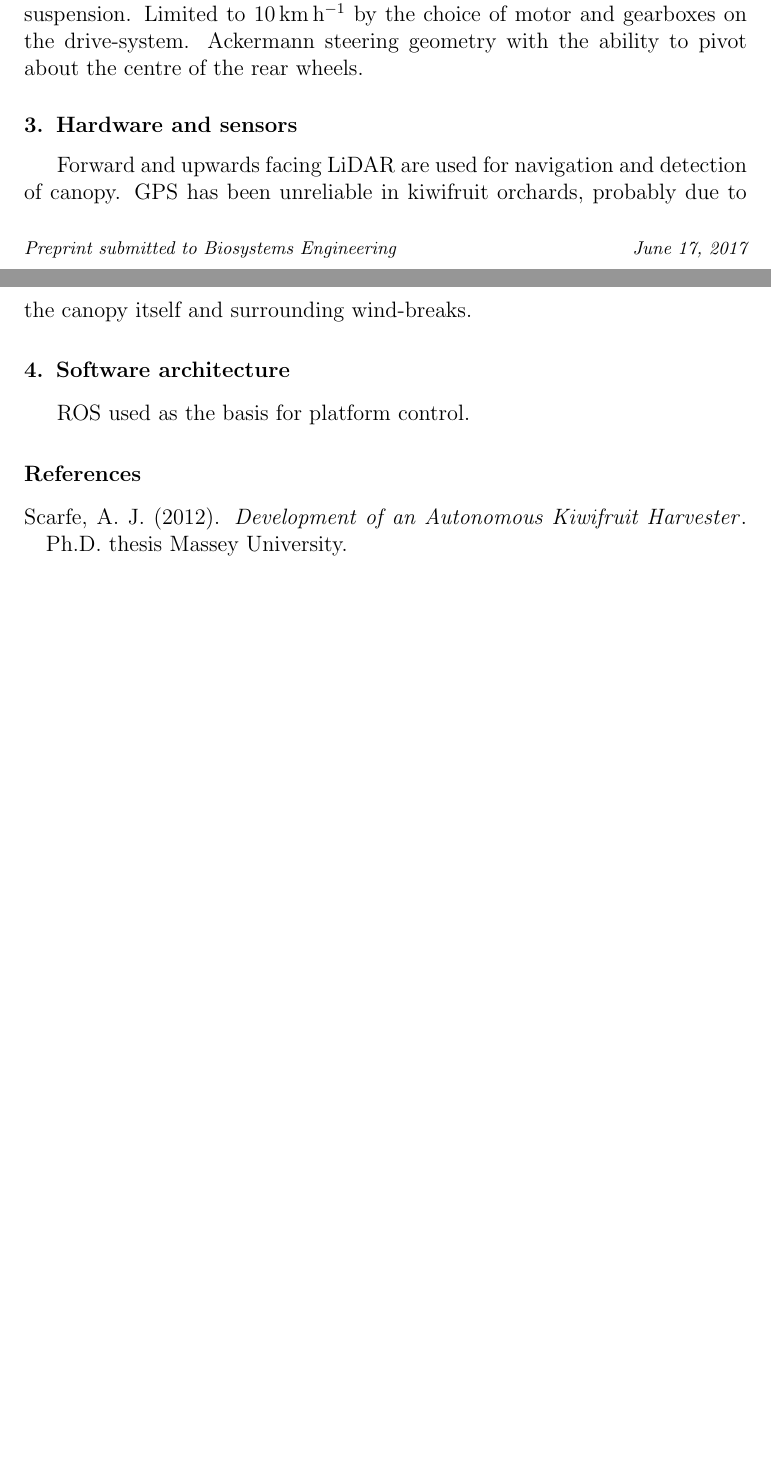
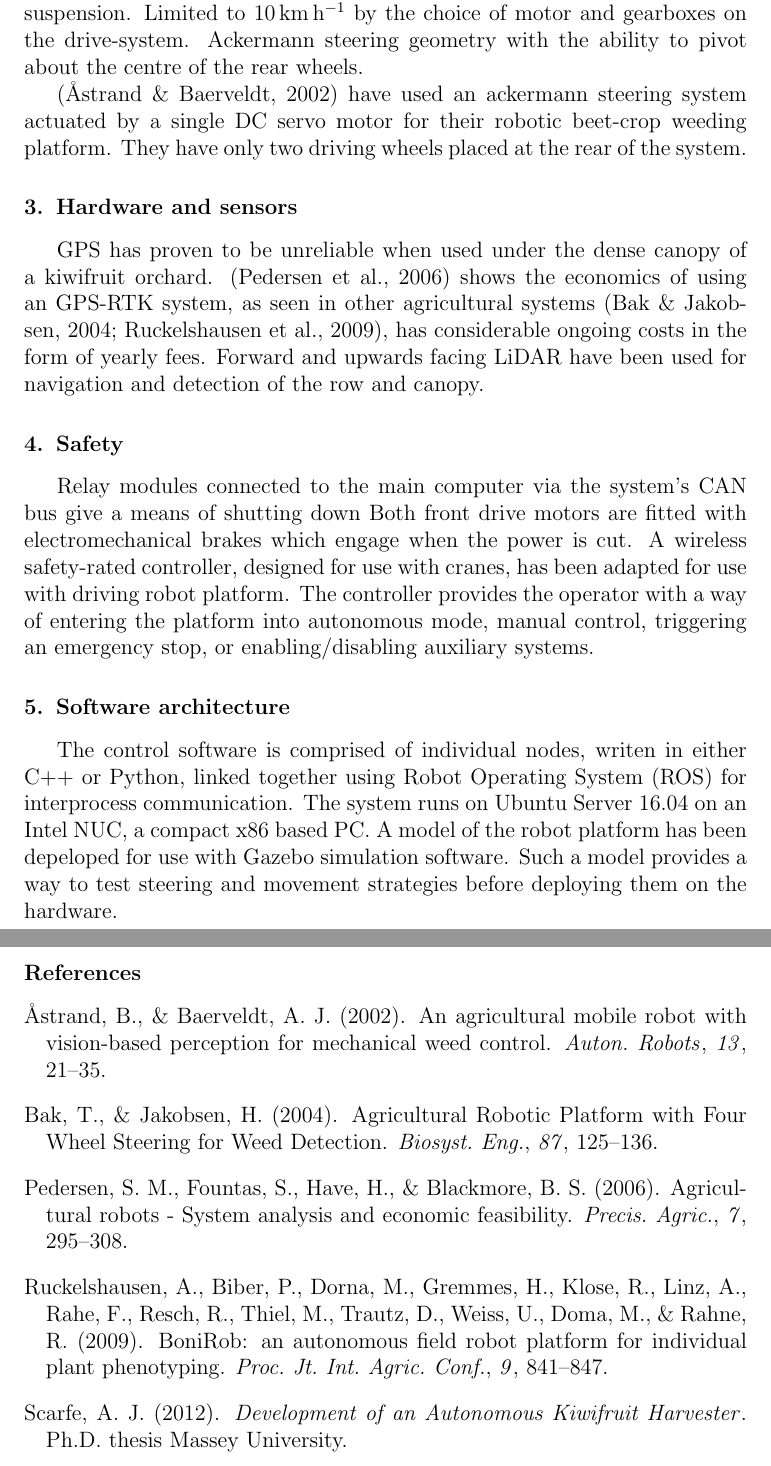
Before and after one commit to MarkHedleyJones/paper_autonomousPlatform, a LaTeX paper (elsarticle-template-5-harv.tex): two parts of pages 1 and 2 of 2 before the commit and two parts of pages 2 and 3 of 3 after it, joined at a grey line, cut so that both start at the same text, the shorter picture padded with empty space. Compiled offline with pdfLaTeX.

Commit message:
Removed generated files, updated map, added some text

```diff
--- a/elsarticle-template-5-harv.tex
+++ b/elsarticle-template-5-harv.tex
@@ -154,14 +160,32 @@ Pivoting front axle used to maintain three points of contact at all times; no su
 Limited to \SI{10}{\kilo\meter\per\hour} by the choice of motor and gearboxes on the drive-system.
 Ackermann steering geometry with the ability to pivot about the centre of the rear wheels.
 
+\citep{Astrand2002} have used an ackermann steering system actuated by a single DC servo motor for their robotic beet-crop weeding platform. They have only two driving wheels placed at the rear of the system.
+
+
+
 \section{Hardware and sensors}
 \label{sect:hardware}
-Forward and upwards facing LiDAR are used for navigation and detection of canopy.
-GPS has been unreliable in kiwifruit orchards, probably due to the canopy itself and surrounding wind-breaks.
+GPS has proven to be unreliable when used under the dense canopy of a kiwifruit orchard.
+\citep{Pedersen2006} shows the economics of using an GPS-RTK system, as seen in other agricultural systems \citep{Bak2004,Ruckelshausen2009}, has considerable ongoing costs in the form of yearly fees.
+Forward and upwards facing LiDAR have been used for navigation and detection of the row and canopy.
+
+
+
+
+\section{Safety}
+Relay modules connected to the main computer via the system's CAN bus give a means of shutting down
+Both front drive motors are fitted with electromechanical brakes which engage when the power is cut.
+A wireless safety-rated controller, designed for use with cranes, has been adapted for use with driving robot platform.
+The controller provides the operator with a way of entering the platform into autonomous mode, manual control, triggering an emergency stop, or enabling/disabling auxiliary systems.
 
 \section{Software architecture}
 \label{sect:software}
-ROS used as the basis for platform control.
+The control software is comprised of individual nodes, writen in either C++ or Python, linked together using Robot Operating System (ROS) for interprocess communication.
+The system runs on Ubuntu Server 16.04 on an Intel NUC, a compact x86 based PC.
+A model of the robot platform has been depeloped for use with Gazebo simulation software.
+Such a model provides a way to test steering and movement strategies before deploying them on the hardware.
+
 
 % Diagram of sensor placement
 % Lidar units and visibility
```
Also changed, not shown: elsarticle-template-5-harv.bbl (deleted), elsarticle-template-5-harv.pdf, map.svg, papers/10.1016@j.biosystemseng.2016.11.004.pdf (added), papers/Blackmore2007.pdf (added), papers/bechar2016.pdf (added), papers/marchant1997.pdf (added), elsarticle-template-5-harv.tex (12 more changed lines), 9 other files.
